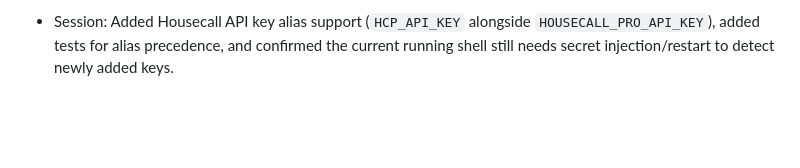
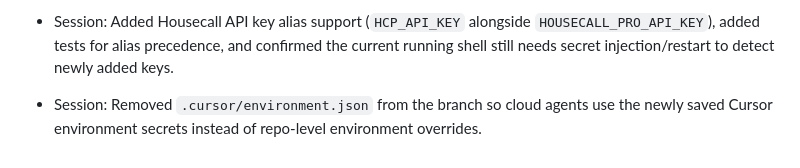
Before and after one commit to blake7ferrin/cursor-agent-env, a Markdown page: memory/2026-02-25.md, the part around the change. Drawn GitHub-style; blank space fills up the shorter version.

```diff
--- a/memory/2026-02-25.md
+++ b/memory/2026-02-25.md
@@ -24,3 +24,4 @@
 - Session: Wired `POST /estimator/changeout-plan` to auto-consume the preferred ingested catalog at runtime (with optional ingest refresh + catalog merge metadata), added adapter tests, and upgraded edge-case risk adders to resolve against catalog items before manual fallback.
 - Session: Extended runtime catalog behavior into `POST /estimator/estimate` and Housecall export estimate-building path, added estimate compatibility test for adapted ingest catalog, and verified full test suite passing.
 - Session: Added Housecall API key alias support (`HCP_API_KEY` alongside `HOUSECALL_PRO_API_KEY`), added tests for alias precedence, and confirmed the current running shell still needs secret injection/restart to detect newly added keys.
+- Session: Removed `.cursor/environment.json` from the branch so cloud agents use the newly saved Cursor environment secrets instead of repo-level environment overrides.
```
Also changed, not shown: MEMORY.md (+1 -0 lines).
